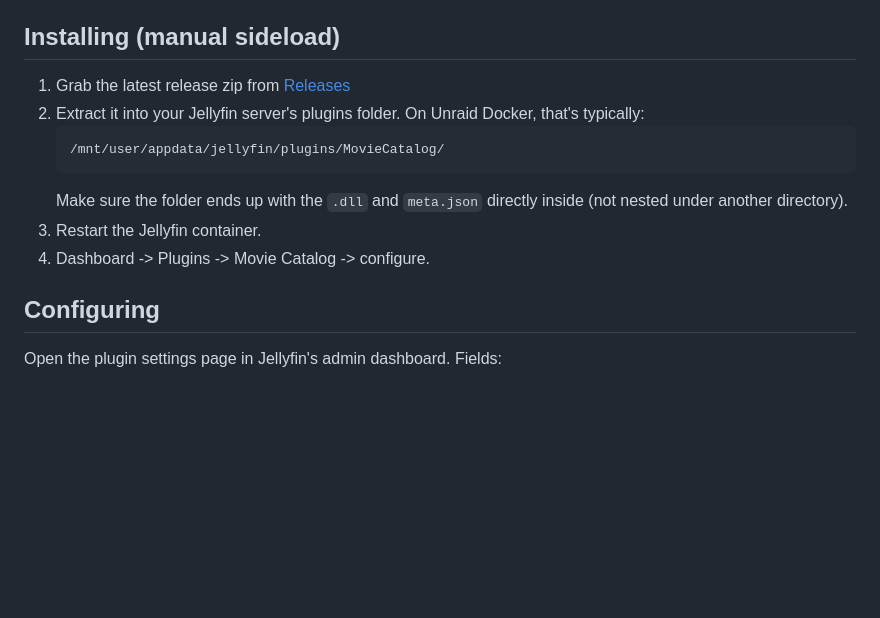
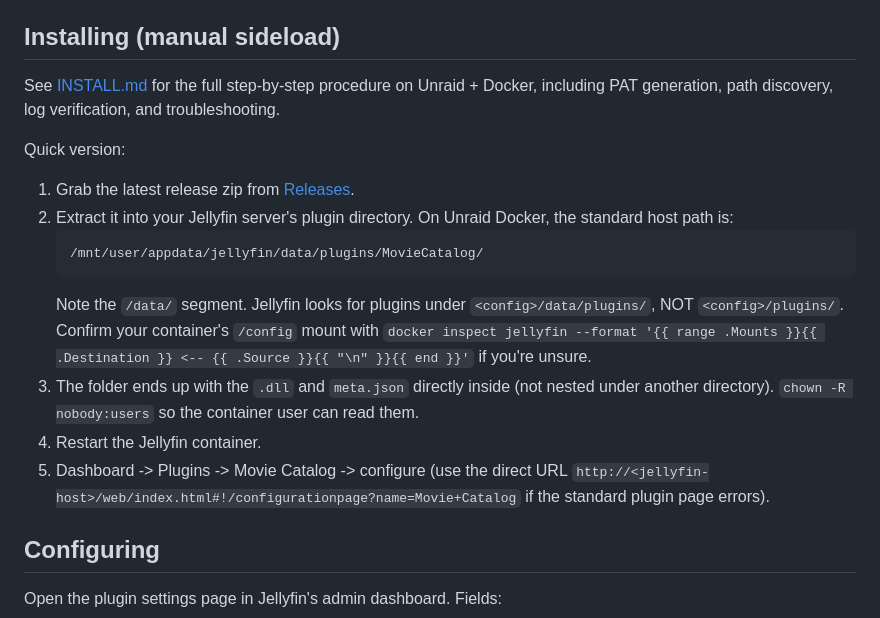
Before and after one commit to ghill11/jellyfin-movie-catalog, a Markdown page: README.md, the part around the change. Rendered like a GitHub page; blank space fills up the shorter version.

````diff
--- a/README.md
+++ b/README.md
@@ -19,14 +19,19 @@ A Jellyfin Server plugin that mirrors your movie library to a static GitHub Page
 
 ## Installing (manual sideload)
 
-1. Grab the latest release zip from [Releases](../../releases)
-2. Extract it into your Jellyfin server's plugins folder. On Unraid Docker, that's typically:
+See [INSTALL.md](INSTALL.md) for the full step-by-step procedure on Unraid + Docker, including PAT generation, path discovery, log verification, and troubleshooting.
+
+Quick version:
+
+1. Grab the latest release zip from [Releases](../../releases).
+2. Extract it into your Jellyfin server's plugin directory. On Unraid Docker, the standard host path is:
    ```
-   /mnt/user/appdata/jellyfin/plugins/MovieCatalog/
+   /mnt/user/appdata/jellyfin/data/plugins/MovieCatalog/
    ```
-   Make sure the folder ends up with the `.dll` and `meta.json` directly inside (not nested under another directory).
-3. Restart the Jellyfin container.
-4. Dashboard -> Plugins -> Movie Catalog -> configure.
+   Note the `/data/` segment. Jellyfin looks for plugins under `<config>/data/plugins/`, NOT `<config>/plugins/`. Confirm your container's `/config` mount with `docker inspect jellyfin --format '{{ range .Mounts }}{{ .Destination }} <-- {{ .Source }}{{ "\n" }}{{ end }}'` if you're unsure.
+3. The folder ends up with the `.dll` and `meta.json` directly inside (not nested under another directory). `chown -R nobody:users` so the container user can read them.
+4. Restart the Jellyfin container.
+5. Dashboard -> Plugins -> Movie Catalog -> configure (use the direct URL `http://<jellyfin-host>/web/index.html#!/configurationpage?name=Movie+Catalog` if the standard plugin page errors).
 
 ## Configuring
 
````
Also changed, not shown: INSTALL.md (added, +306 -0 lines).
